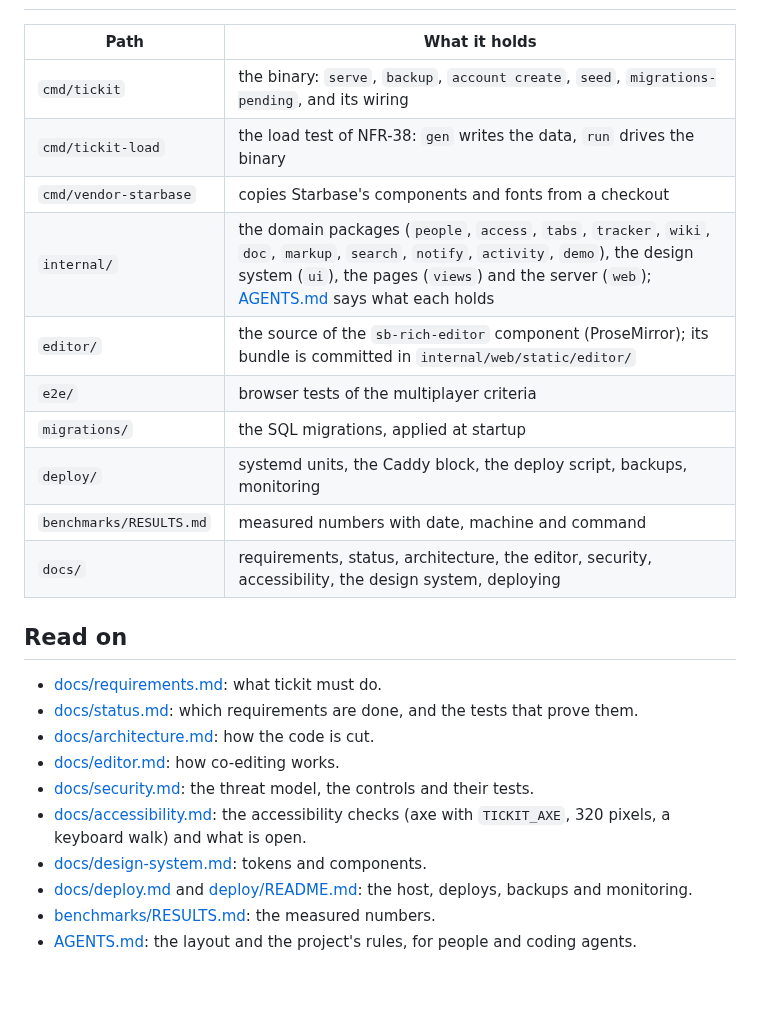
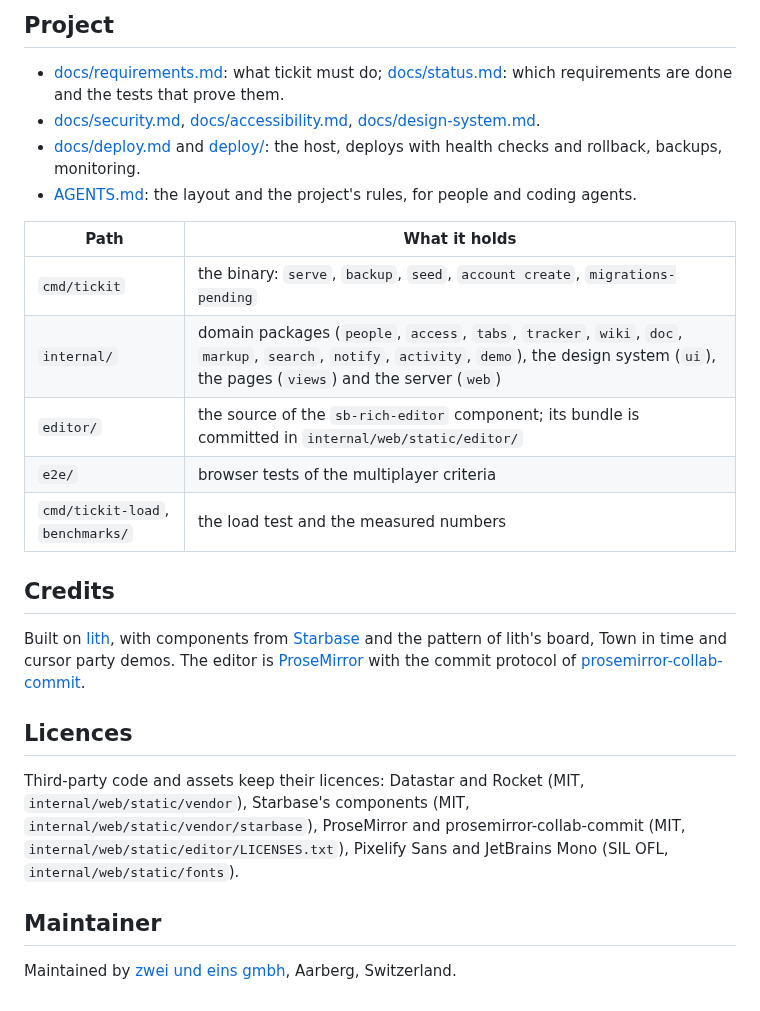
Before and after one commit to zweiundeins/tickit, a Markdown page: README.md, the part around one of its changes. GitHub-like rendering.

```diff
--- a/README.md
+++ b/README.md
@@ -52,26 +89,26 @@ The role is `none`, `moderator` or `admin`. Without `TICKIT_PASSWORD`, the passw
+## Project
+
+- [docs/requirements.md](docs/requirements.md): what tickit must do; [docs/status.md](docs/status.md): which requirements are done and the tests that prove them.
+- [docs/security.md](docs/security.md), [docs/accessibility.md](docs/accessibility.md), [docs/design-system.md](docs/design-system.md).
+- [docs/deploy.md](docs/deploy.md) and [deploy/](deploy/README.md): the host, deploys with health checks and rollback, backups, monitoring.
+- [AGENTS.md](AGENTS.md): the layout and the project's rules, for people and coding agents.
 
 | Path | What it holds |
 | --- | --- |
-| `cmd/tickit` | the binary: `serve`, `backup`, `account create`, `seed`, `migrations-pending`, and its wiring |
-| `cmd/tickit-load` | the load test of NFR-38: `gen` writes the data, `run` drives the binary |
-| `cmd/vendor-starbase` | copies Starbase's components and fonts from a checkout |
-| `internal/` | the domain packages (`people`, `access`, `tabs`, `tracker`, `wiki`, `doc`, `markup`, `search`, `notify`, `activity`, `demo`), the design system (`ui`), the pages (`views`) and the server (`web`); [AGENTS.md](AGENTS.md) says what each holds |
-| `editor/` | the source of the `sb-rich-editor` component (ProseMirror); its bundle is committed in `internal/web/static/editor/` |
+| `cmd/tickit` | the binary: `serve`, `backup`, `seed`, `account create`, `migrations-pending` |
+| `internal/` | domain packages (`people`, `access`, `tabs`, `tracker`, `wiki`, `doc`, `markup`, `search`, `notify`, `activity`, `demo`), the design system (`ui`), the pages (`views`) and the server (`web`) |
+| `editor/` | the source of the `sb-rich-editor` component; its bundle is committed in `internal/web/static/editor/` |
 | `e2e/` | browser tests of the multiplayer criteria |
-| `migrations/` | the SQL migrations, applied at startup |
-| `deploy/` | systemd units, the Caddy block, the deploy script, backups, monitoring |
-| `benchmarks/RESULTS.md` | measured numbers with date, machine and command |
-| `docs/` | requirements, status, architecture, the editor, security, accessibility, the design system, deploying |
+| `cmd/tickit-load`, `benchmarks/` | the load test and the measured numbers |
 
-## Read on
+## Credits
 
-- [docs/requirements.md](docs/requirements.md): what tickit must do.
-- [docs/status.md](docs/status.md): which requirements are done, and the tests that prove them.
-- [docs/architecture.md](docs/architecture.md): how the code is cut.
-- [docs/editor.md](docs/editor.md): how co-editing works.
-- [docs/security.md](docs/security.md): the threat model, the controls and their tests.
-- [docs/accessibility.md](docs/accessibility.md): the accessibility checks (axe with `TICKIT_AXE`, 320 pixels, a keyboard walk) and what is open.
-- [docs/design-system.md](docs/design-system.md): tokens and components.
-- [docs/deploy.md](docs/deploy.md) and [deploy/README.md](deploy/README.md): the host, deploys, backups and monitoring.
-- [benchmarks/RESULTS.md](benchmarks/RESULTS.md): the measured numbers.
-- [AGENTS.md](AGENTS.md): the layout and the project's rules, for people and coding agents.
+Built on [lith](https://github.com/zweiundeins/lith), with components from [Starbase](https://github.com/zweiundeins/starbase) and the pattern of lith's board, Town in time and cursor party demos. The editor is [ProseMirror](https://prosemirror.net) with the commit protocol of [prosemirror-collab-commit](https://github.com/stepwisehq/prosemirror-collab-commit).
+
+## Licences
+
+Third-party code and assets keep their licences: Datastar and Rocket (MIT, `internal/web/static/vendor`), Starbase's components (MIT, `internal/web/static/vendor/starbase`), ProseMirror and prosemirror-collab-commit (MIT, `internal/web/static/editor/LICENSES.txt`), Pixelify Sans and JetBrains Mono (SIL OFL, `internal/web/static/fonts`).
+
+## Maintainer
+
+Maintained by [zwei und eins gmbh](https://zweiundeins.gmbh), Aarberg, Switzerland.
```
Also changed, not shown: other parts of README.md (+70 -33 lines), docs/screenshot.png (added).
